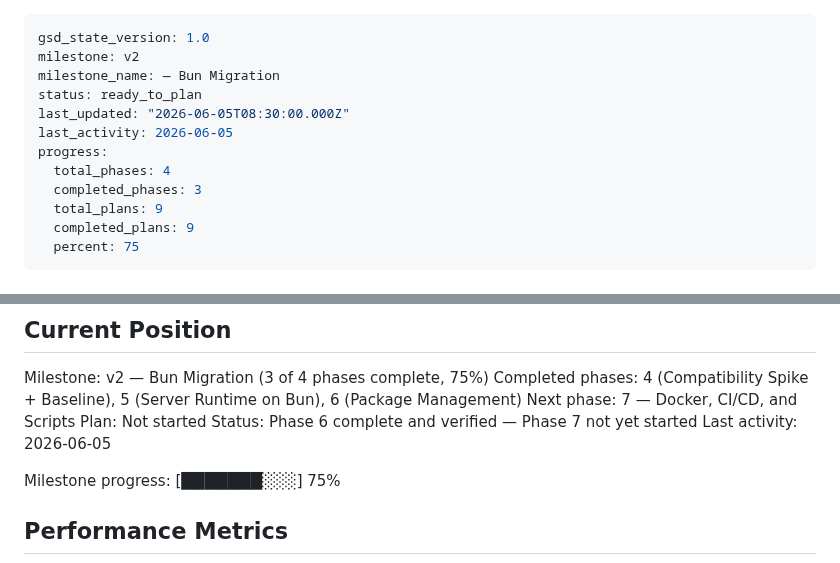
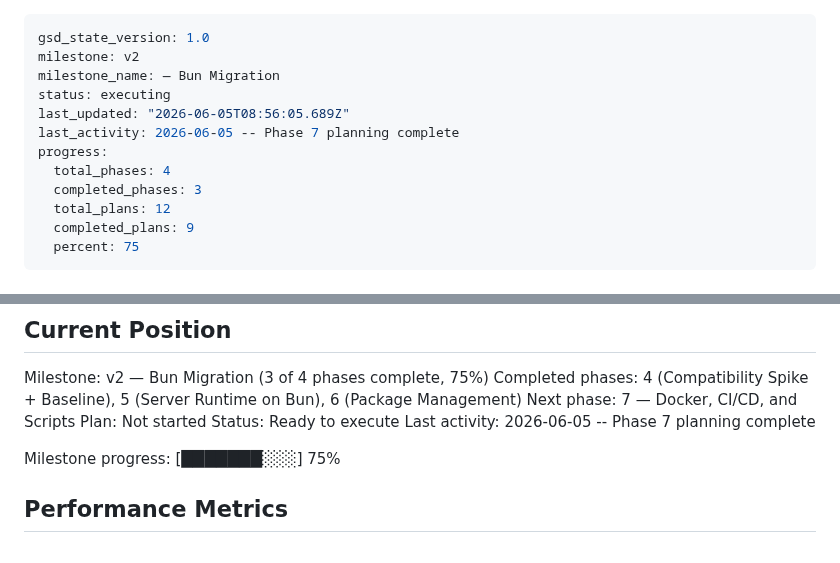
Before and after one commit to kobimic887/medsaas, a Markdown page: .planning/STATE.md, 2 parts joined by grey strips. Rendered like a GitHub page.

Commit message:
docs(07): record phase 07 planning complete

```diff
--- a/.planning/STATE.md
+++ b/.planning/STATE.md
@@ -2,13 +2,13 @@
 gsd_state_version: 1.0
 milestone: v2
 milestone_name: — Bun Migration
-status: ready_to_plan
-last_updated: "2026-06-05T08:30:00.000Z"
-last_activity: 2026-06-05
+status: executing
+last_updated: "2026-06-05T08:56:05.689Z"
+last_activity: 2026-06-05 -- Phase 7 planning complete
 progress:
   total_phases: 4
   completed_phases: 3
-  total_plans: 9
+  total_plans: 12
   completed_plans: 9
   percent: 75
 ---
@@ -32,8 +32,8 @@ Milestone: v2 — Bun Migration (3 of 4 phases complete, 75%)
 Completed phases: 4 (Compatibility Spike + Baseline), 5 (Server Runtime on Bun), 6 (Package Management)
 Next phase: 7 — Docker, CI/CD, and Scripts
 Plan: Not started
-Status: Phase 6 complete and verified — Phase 7 not yet started
-Last activity: 2026-06-05
+Status: Ready to execute
+Last activity: 2026-06-05 -- Phase 7 planning complete
 
 Milestone progress: [███████░░░] 75%
 
```
